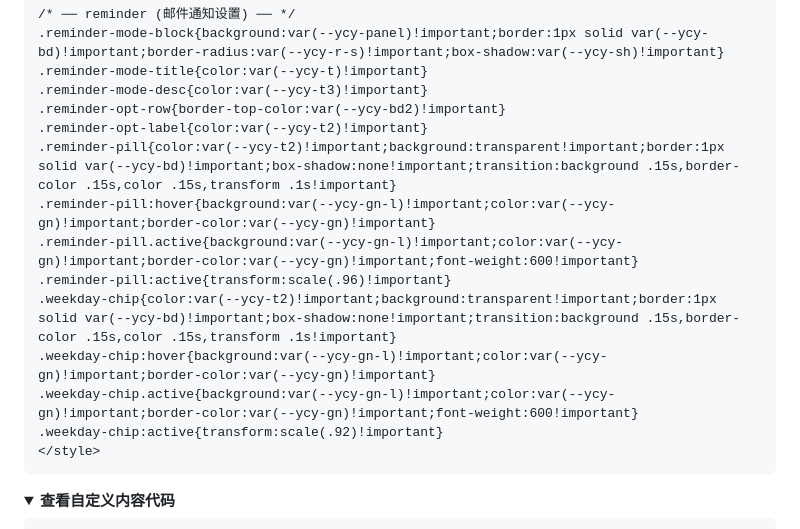
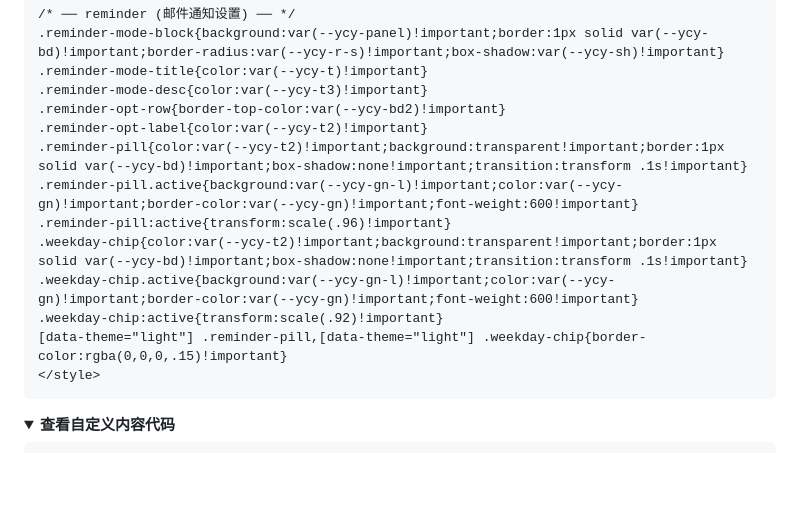
Before and after one commit to moaradc/cf-todo, a Markdown page: README.md, the part around the change. Drawn GitHub-style; folded sections open; blank space fills up the shorter version.

Commit message:
style(README): 移除 reminder pill 悬浮效果 + 修复亮色模式边框不可见
1. 移除 .reminder-pill:hover 和 .weekday-chip:hover 规则
   - 之前悬浮时变淡绿底+绿边框+绿文字，现在无悬浮效果
   - transition 同步精简为 transform .1s（仅保留按压缩放过渡）

2. 修复亮色模式未选中边框看不清
   - :root 亮色 --ycy-bd:rgba(255,255,255,.45) 半透明白色
   - 亮色背景上白色边框几乎不可见
   - 新增 [data-theme="light"] 覆盖:
     .reminder-pill, .weekday-chip { border-color:rgba(0,0,0,.15) }
   - rgba(0,0,0,.15) 淡黑色，与暗色模式 rgba(255,255,255,.10)
     视觉权重相当，亮色背景下清晰可见
   - 暗色模式保持 --ycy-bd 不变（半透明白在深色背景上可见）

验证: typecheck pass / 102 tests pass / build pass

````diff
--- a/README.md
+++ b/README.md
@@ -582,14 +582,13 @@ html.bg-dark #modal-changelog.modal-overlay{background:rgba(0,0,0,.42)!important
 .reminder-mode-desc{color:var(--ycy-t3)!important}
 .reminder-opt-row{border-top-color:var(--ycy-bd2)!important}
 .reminder-opt-label{color:var(--ycy-t2)!important}
-.reminder-pill{color:var(--ycy-t2)!important;background:transparent!important;border:1px solid var(--ycy-bd)!important;box-shadow:none!important;transition:background .15s,border-color .15s,color .15s,transform .1s!important}
-.reminder-pill:hover{background:var(--ycy-gn-l)!important;color:var(--ycy-gn)!important;border-color:var(--ycy-gn)!important}
+.reminder-pill{color:var(--ycy-t2)!important;background:transparent!important;border:1px solid var(--ycy-bd)!important;box-shadow:none!important;transition:transform .1s!important}
 .reminder-pill.active{background:var(--ycy-gn-l)!important;color:var(--ycy-gn)!important;border-color:var(--ycy-gn)!important;font-weight:600!important}
 .reminder-pill:active{transform:scale(.96)!important}
-.weekday-chip{color:var(--ycy-t2)!important;background:transparent!important;border:1px solid var(--ycy-bd)!important;box-shadow:none!important;transition:background .15s,border-color .15s,color .15s,transform .1s!important}
-.weekday-chip:hover{background:var(--ycy-gn-l)!important;color:var(--ycy-gn)!important;border-color:var(--ycy-gn)!important}
+.weekday-chip{color:var(--ycy-t2)!important;background:transparent!important;border:1px solid var(--ycy-bd)!important;box-shadow:none!important;transition:transform .1s!important}
 .weekday-chip.active{background:var(--ycy-gn-l)!important;color:var(--ycy-gn)!important;border-color:var(--ycy-gn)!important;font-weight:600!important}
 .weekday-chip:active{transform:scale(.92)!important}
+[data-theme="light"] .reminder-pill,[data-theme="light"] .weekday-chip{border-color:rgba(0,0,0,.15)!important}
 </style>
 ```
 </details>
````
